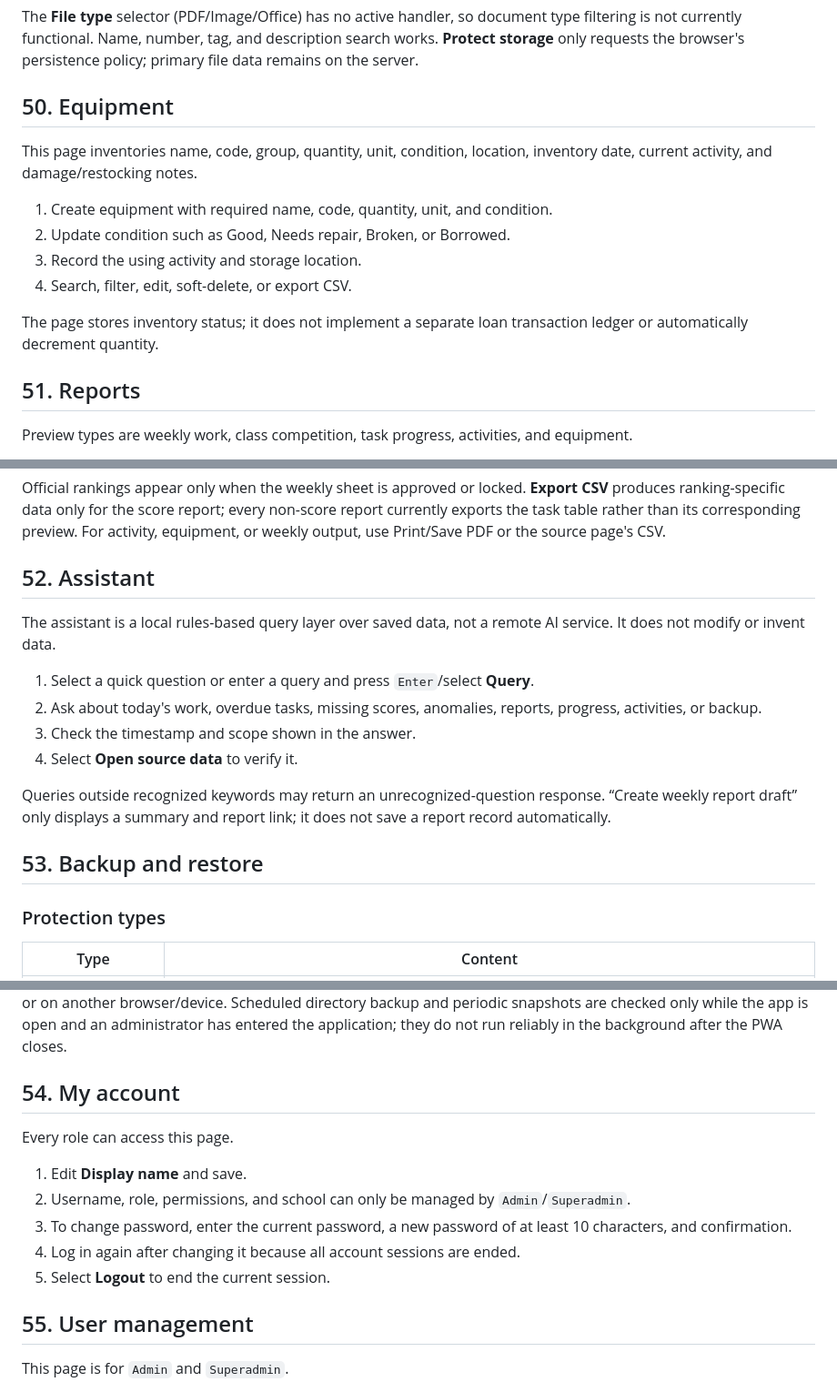
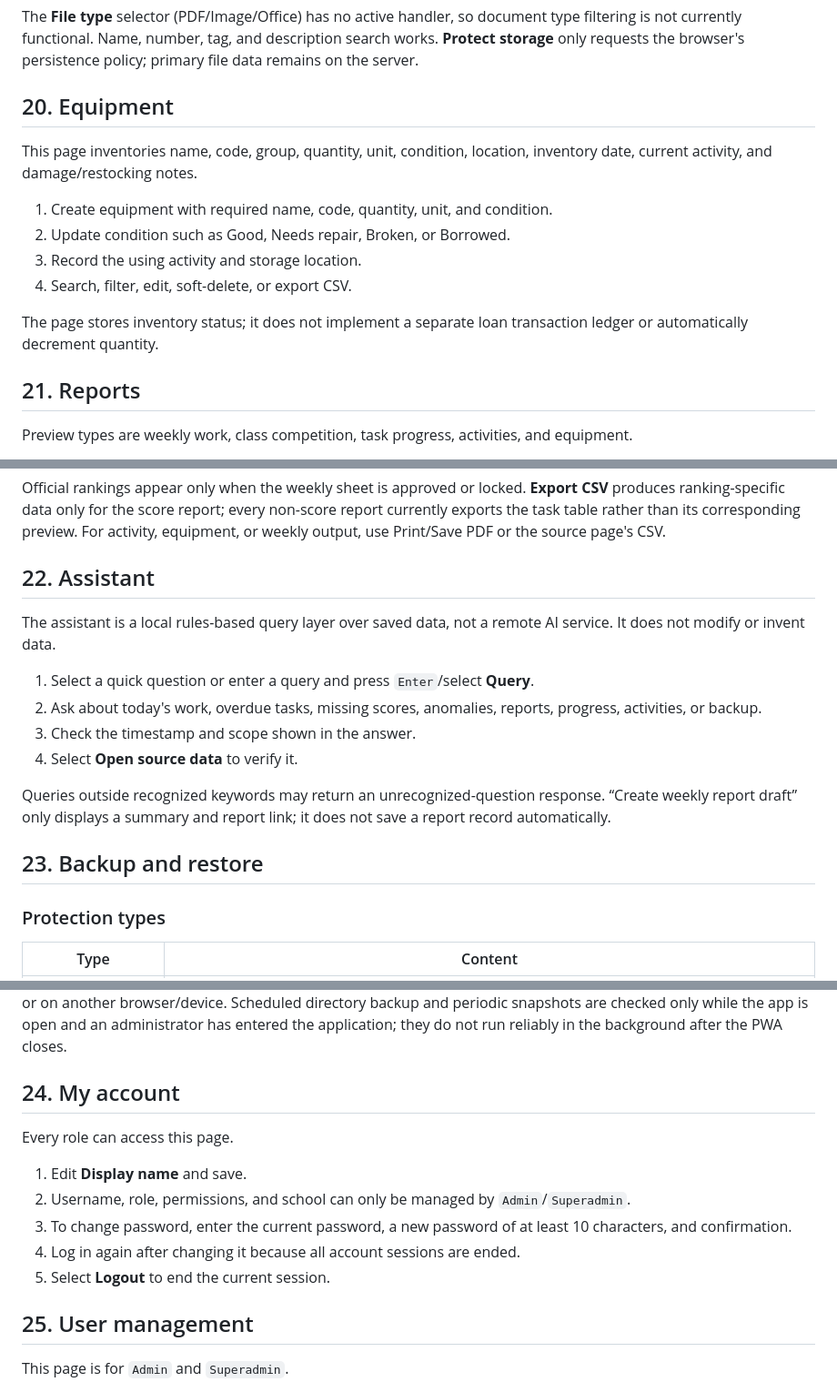
Before and after one commit to hoangloi727/tpt, a Markdown page: manual.md, 3 parts joined by grey strips. Shown at 91% size. GitHub-like rendering.

```diff
--- a/manual.md
+++ b/manual.md
@@ -894,7 +897,7 @@ Deleting moves the document and related files to Trash. **Restore** returns them
 The **File type** selector (PDF/Image/Office) has no active handler, so document type filtering is not currently functional. Name, number, tag, and description search works. **Protect storage** only requests the browser's persistence policy; primary file data remains on the server.
 
 <a id="en-20"></a>
-## 50. Equipment
+## 20. Equipment
 
 This page inventories name, code, group, quantity, unit, condition, location, inventory date, current activity, and damage/restocking notes.
 
@@ -906,7 +909,7 @@ This page inventories name, code, group, quantity, unit, condition, location, in
 The page stores inventory status; it does not implement a separate loan transaction ledger or automatically decrement quantity.
 
 <a id="en-21"></a>
-## 51. Reports
+## 21. Reports
 
 Preview types are weekly work, class competition, task progress, activities, and equipment.
 
@@ -921,7 +924,7 @@ Preview types are weekly work, class competition, task progress, activities, and
 Official rankings appear only when the weekly sheet is approved or locked. **Export CSV** produces ranking-specific data only for the score report; every non-score report currently exports the task table rather than its corresponding preview. For activity, equipment, or weekly output, use Print/Save PDF or the source page's CSV.
 
 <a id="en-22"></a>
-## 52. Assistant
+## 22. Assistant
 
 The assistant is a local rules-based query layer over saved data, not a remote AI service. It does not modify or invent data.
 
@@ -933,7 +936,7 @@ The assistant is a local rules-based query layer over saved data, not a remote A
 Queries outside recognized keywords may return an unrecognized-question response. “Create weekly report draft” only displays a summary and report link; it does not save a report record automatically.
 
 <a id="en-23"></a>
-## 53. Backup and restore
+## 23. Backup and restore
 
 ### Protection types
 
@@ -966,7 +969,7 @@ Restore a file:
 Restoring an internal snapshot preserves current attachments because the snapshot has no blobs. Directory backup requires a browser with `showDirectoryPicker`; the directory handle/permission cannot be persisted through the API because `FileSystemHandle` is stripped during serialization. It may need to be selected/authorized again after reload or on another browser/device. Scheduled directory backup and periodic snapshots are checked only while the app is open and an administrator has entered the application; they do not run reliably in the background after the PWA closes.
 
 <a id="en-24"></a>
-## 54. My account
+## 24. My account
 
 Every role can access this page.
 
@@ -977,7 +980,7 @@ Every role can access this page.
 5. Select **Logout** to end the current session.
 
 <a id="en-25"></a>
-## 55. User management
+## 25. User management
 
 This page is for `Admin` and `Superadmin`.
 
```
Also changed, not shown: other parts of manual.md (+29 -26 lines).
